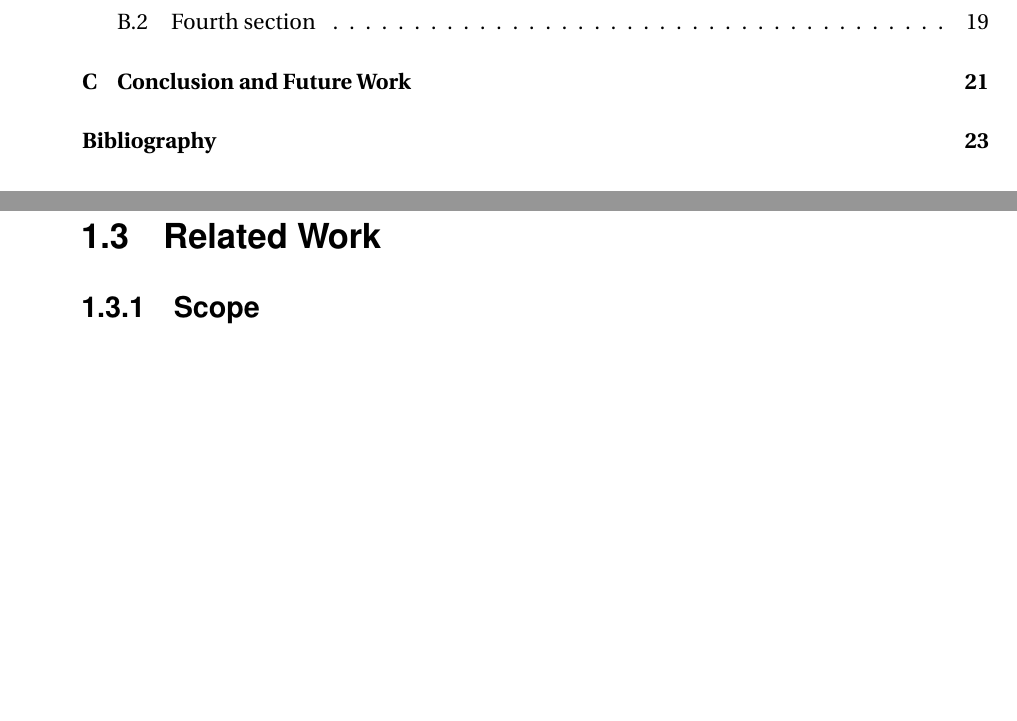
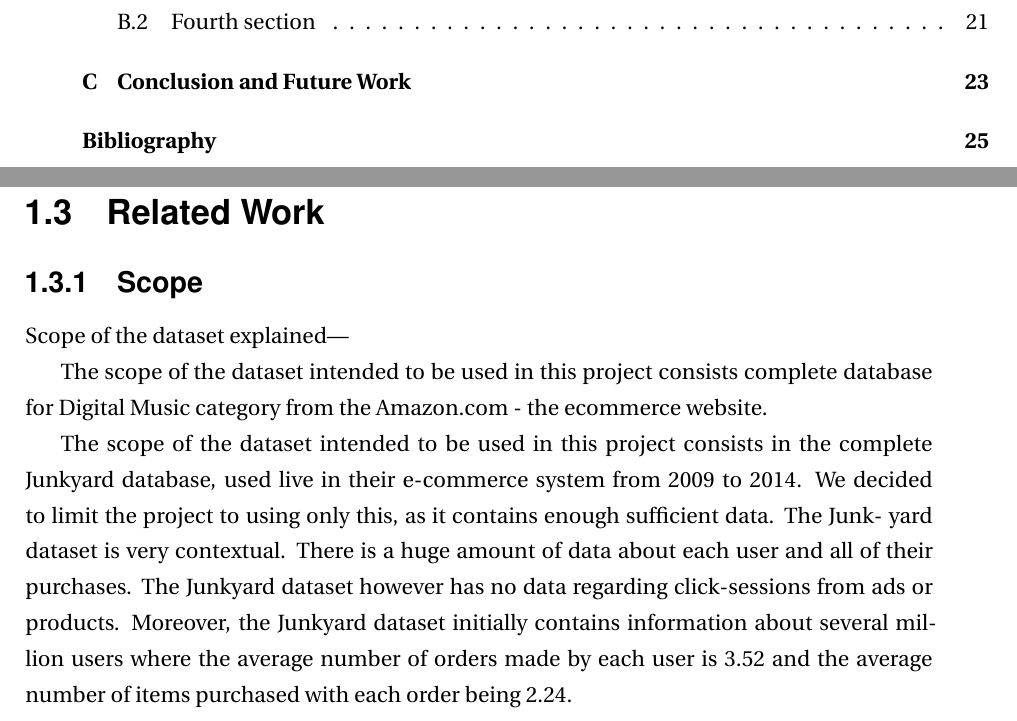
Before and after one commit to thebali/research2, a LaTeX thesis (thesis/latex/thesis.tex, which reads thesis/latex/intro.tex): two parts of pages 5 and 7 of 23 before the commit and two parts of pages 5 and 8 of 25 after it, joined at a grey line, cut so that both start at the same text, the shorter picture padded with empty space. Compiled offline with LaTeX, dvips and Ghostscript.

Commit message:
Auto-committing 'intro.tex'

```diff
--- a/thesis/latex/intro.tex
+++ b/thesis/latex/intro.tex
@@ -15,3 +15,18 @@ This thesis focuses on the evaluation and analysis of the performance of "Item-b
 \section{Related Work}
 
 \subsection{Scope}
+
+Scope of the dataset explained---
+
+The scope of the dataset intended to be used in this project consists complete database for Digital Music category from the Amazon.com - the ecommerce website.
+
+
+The scope of the dataset intended to be used in this project consists in the complete
+Junkyard database, used live in their e-commerce system from 2009 to 2014. We decided
+to limit the project to using only this, as it contains enough sufficient data. The Junk-
+yard dataset is very contextual. There is a huge amount of data about each user and all
+of their purchases. The Junkyard dataset however has no data regarding click-sessions
+from ads or products.
+Moreover, the Junkyard dataset initially contains information about several million users
+where the average number of orders made by each user is 3.52 and the average number
+of items purchased with each order being 2.24.
```
